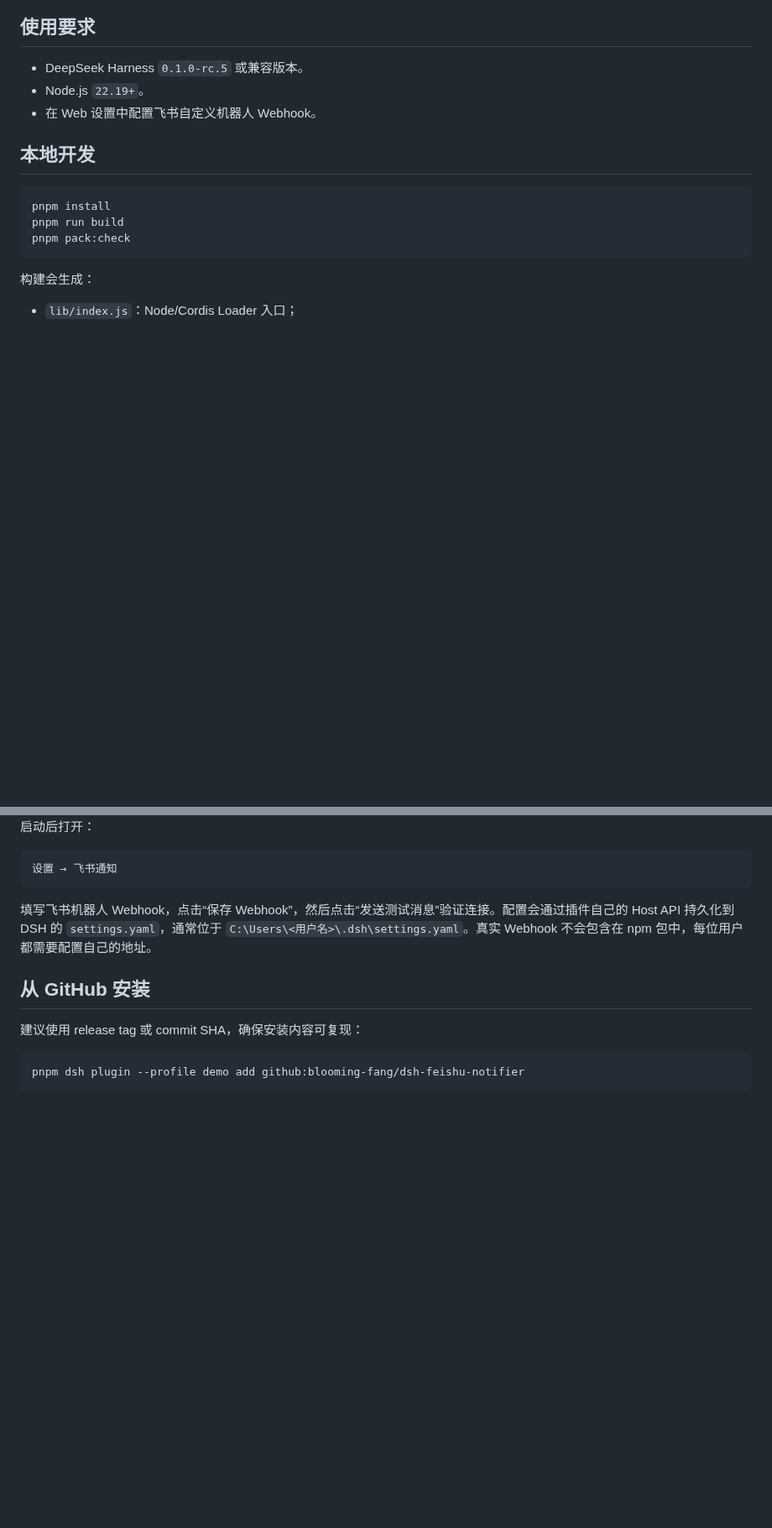
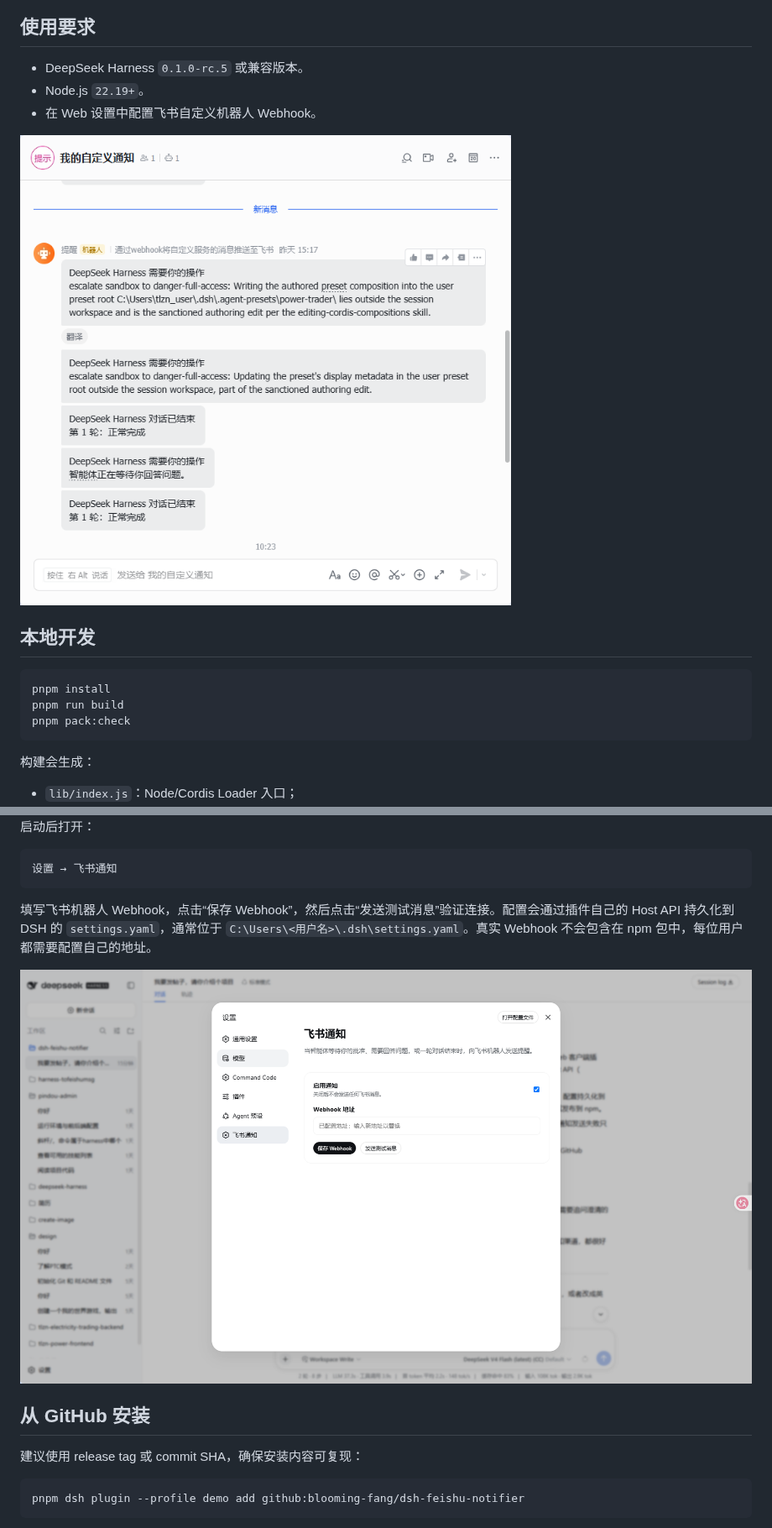
Before and after one commit to blooming-fang/dsh-feishu-notifier, a Markdown page: README.md, 2 parts joined by grey strips. Shown at 84% size. GitHub-like rendering; pictures changed too: docs/images/1.png (added), docs/images/2.png (added); blank space fills up the shorter version.

Commit message:
docs(readme): 补充飞书机器人配置和本地开发说明

```diff
--- a/README.md
+++ b/README.md
@@ -7,6 +7,8 @@
 - DeepSeek Harness `0.1.0-rc.5` 或兼容版本。
 - Node.js `22.19+`。
 - 在 Web 设置中配置飞书自定义机器人 Webhook。
+
+![飞书通知](./docs/images/1.png)
 
 ## 本地开发
 
@@ -45,6 +47,8 @@ pnpm dsh --profile web
 
 填写飞书机器人 Webhook，点击“保存 Webhook”，然后点击“发送测试消息”验证连接。配置会通过插件自己的 Host API 持久化到 DSH 的 `settings.yaml`，通常位于 `C:\Users\<用户名>\.dsh\settings.yaml`。真实 Webhook 不会包含在 npm 包中，每位用户都需要配置自己的地址。
 
+![配置界面](./docs/images/2.png)
+
 ## 从 GitHub 安装
 
 建议使用 release tag 或 commit SHA，确保安装内容可复现：
```
Also changed, not shown: 1 other file.
